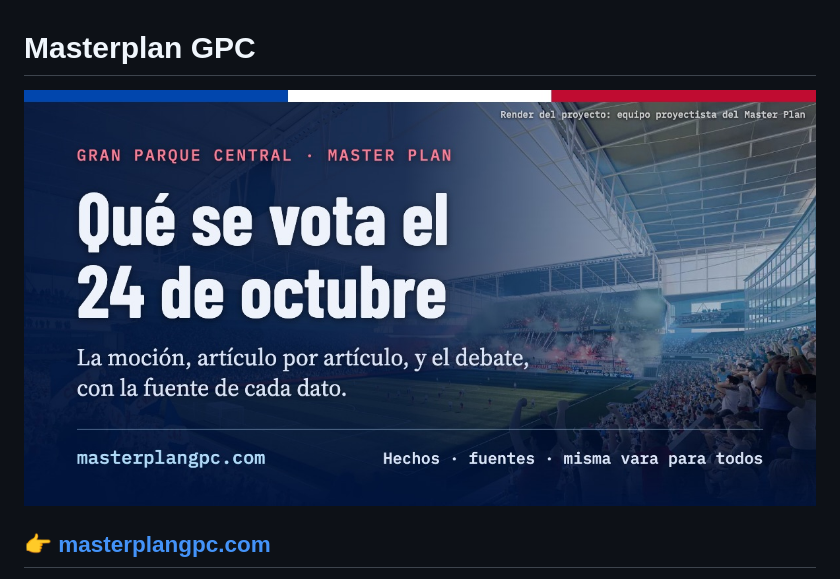
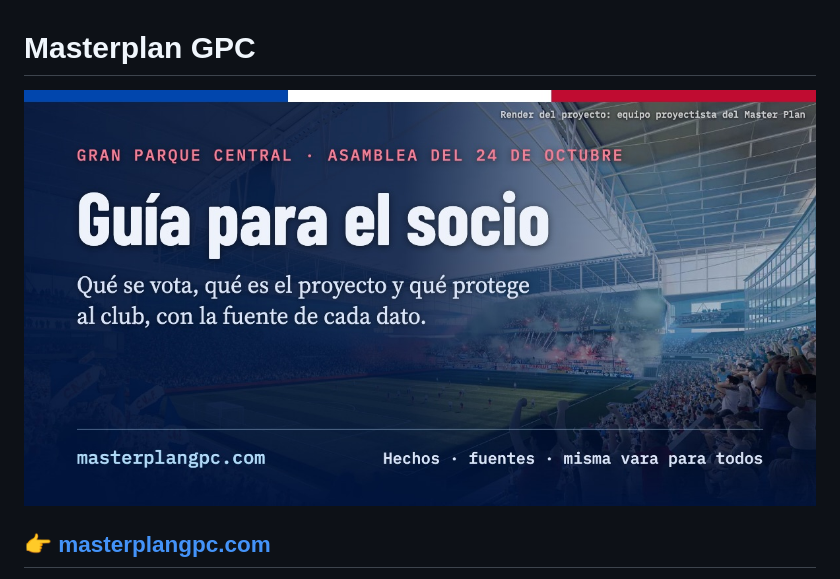
Before and after one commit to strias/masterplan-gpc, a Markdown page: README.md, the part around the change. GitHub-like rendering; pictures changed too: sitio/og-2026-10-08.jpg (added).

```diff
--- a/README.md
+++ b/README.md
@@ -1,6 +1,6 @@
 # Masterplan GPC
 
-[![Qué se vota el 24 de octubre: la moción y el debate, con la fuente de cada dato](sitio/og-2026-09-29.jpg)](https://masterplangpc.com)
+[![Guía para el socio sobre la Asamblea del 24 de octubre: qué se vota, qué es el proyecto y qué protege al club, con la fuente de cada dato](sitio/og-2026-10-08.jpg)](https://masterplangpc.com)
 
 ## 👉 [masterplangpc.com](https://masterplangpc.com)
 
```
Also changed, not shown: 14 other files.
